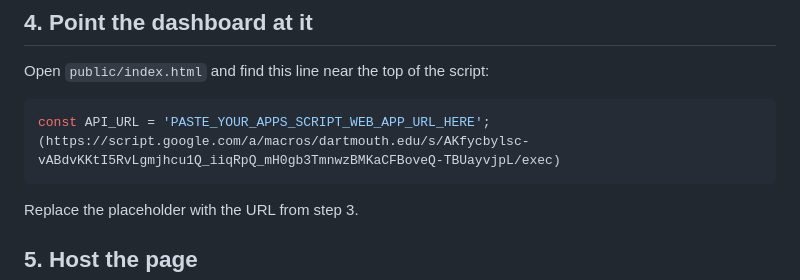
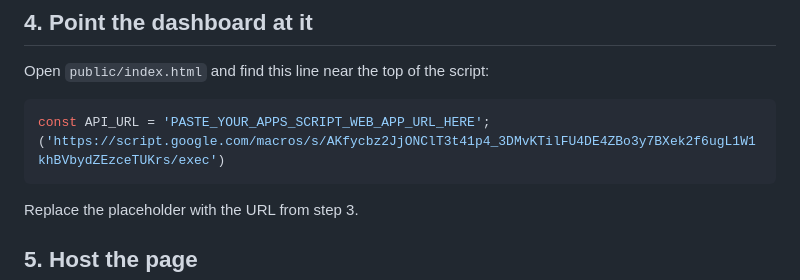
Before and after one commit to CourtProvost/team-dashboard, a Markdown page: README.md, the part around the change. Drawn GitHub-style.

````diff
--- a/README.md
+++ b/README.md
@@ -48,7 +48,7 @@ Open `public/index.html` and find this line near the top of the script:
 
 ```js
 const API_URL = 'PASTE_YOUR_APPS_SCRIPT_WEB_APP_URL_HERE';
-(https://script.google.com/a/macros/dartmouth.edu/s/AKfycbylsc-vABdvKKtI5RvLgmjhcu1Q_iiqRpQ_mH0gb3TmnwzBMKaCFBoveQ-TBUayvjpL/exec)
+('https://script.google.com/macros/s/AKfycbz2JjONClT3t41p4_3DMvKTilFU4DE4ZBo3y7BXek2f6ugL1W1khBVbydZEzceTUKrs/exec')
 ```
 
 Replace the placeholder with the URL from step 3.
````
